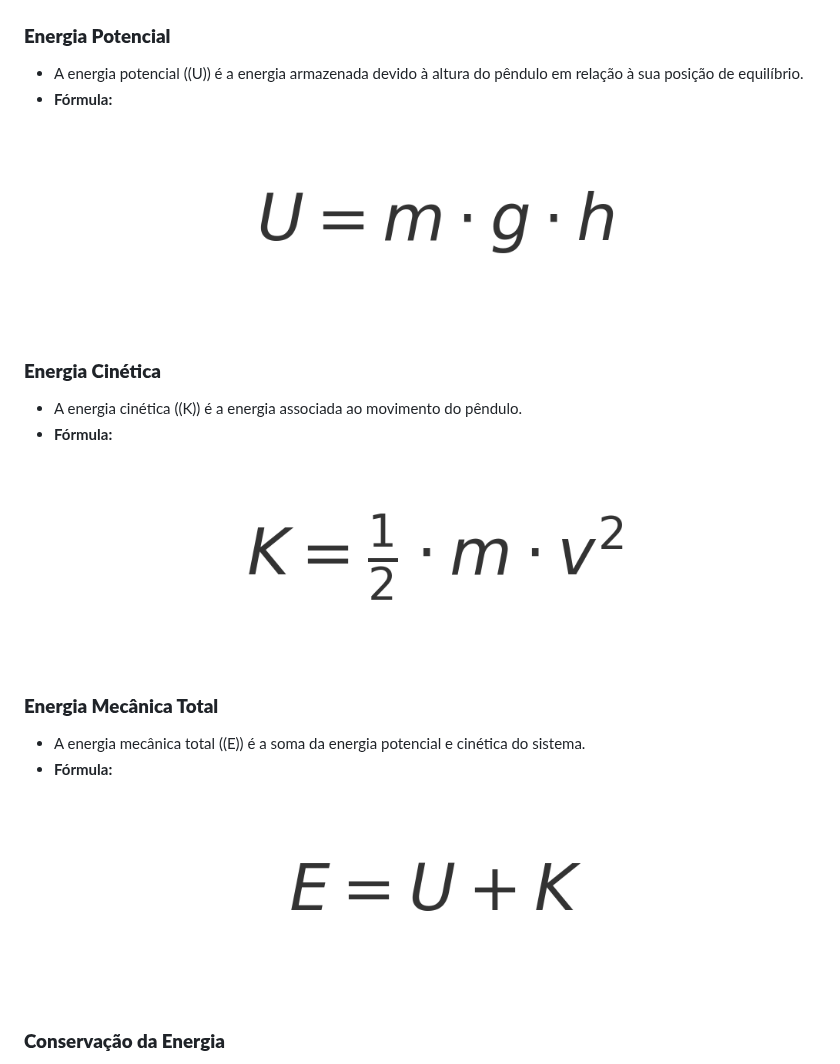
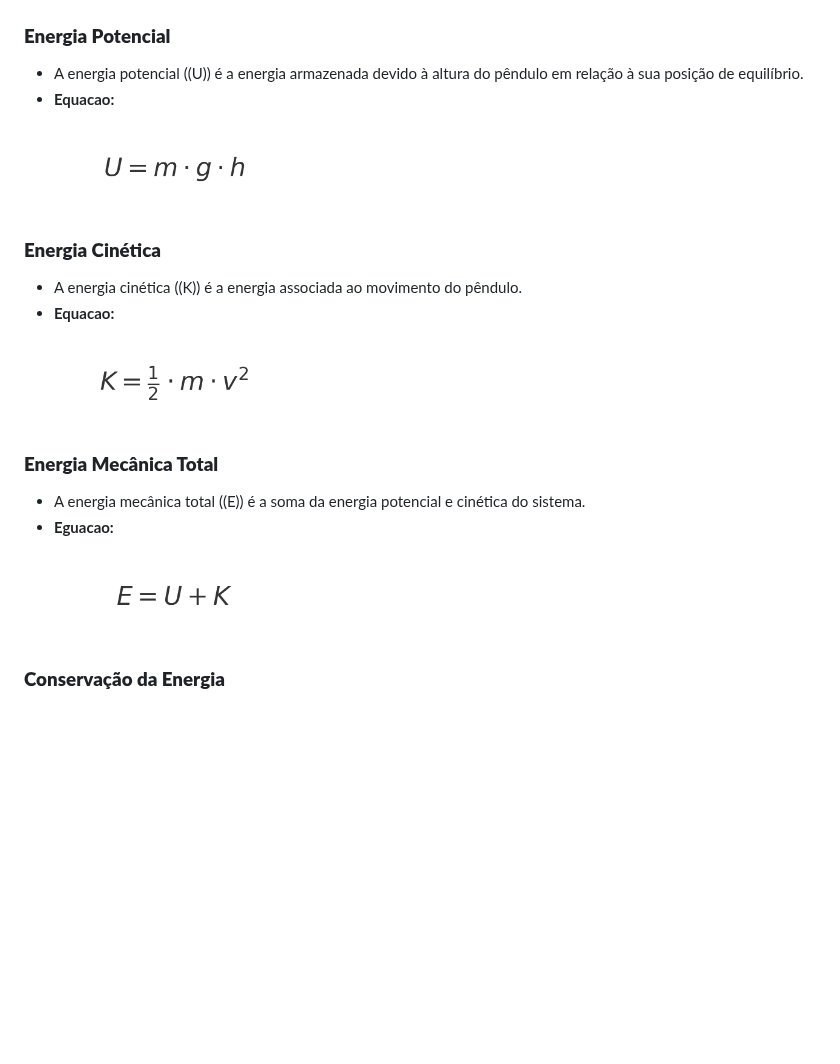
Before and after one commit to Kynsed/Fisica1_bcc, a Markdown page: README.md, the part around the change. Rendered like a GitHub page; blank space fills up the shorter version.

```diff
--- a/README.md
+++ b/README.md
@@ -85,18 +85,18 @@ Onde:
 
 ### **Energia Potencial**
 - A energia potencial (\(U\)) é a energia armazenada devido à altura do pêndulo em relação à sua posição de equilíbrio.
-- **Fórmula:**
-![Energia Potencial](./potential_energy.png)
+- **Equacao:**
+<img src="./potential_energy.png" alt="Energia Potencial" width="300px">
 
 ### **Energia Cinética**
 - A energia cinética (\(K\)) é a energia associada ao movimento do pêndulo.
-- **Fórmula:**
-![Energia Cinética](./kinetic_energy.png)
+- **Equacao:**
+<img src="./kinetic_energy.png" alt="Energia Cinética" width="300px">
 
 ### **Energia Mecânica Total**
 - A energia mecânica total (\(E\)) é a soma da energia potencial e cinética do sistema.
-- **Fórmula:**
-![Energia Mecânica Total](./total_mechanical_energy.png)
+- **Eguacao:**
+<img src="./total_mechanical_energy.png" alt="Energia Mecânica Total" width="300px">
 
 ### **Conservação da Energia**
 - No movimento de um pêndulo ideal (sem resistência do ar ou atrito), a energia mecânica total é conservada:
```
